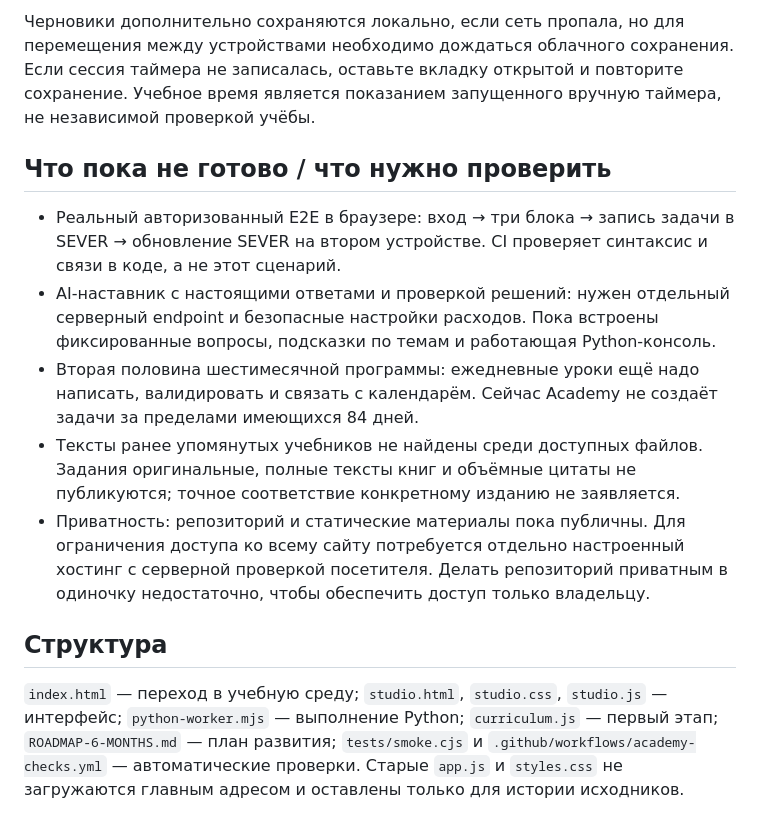
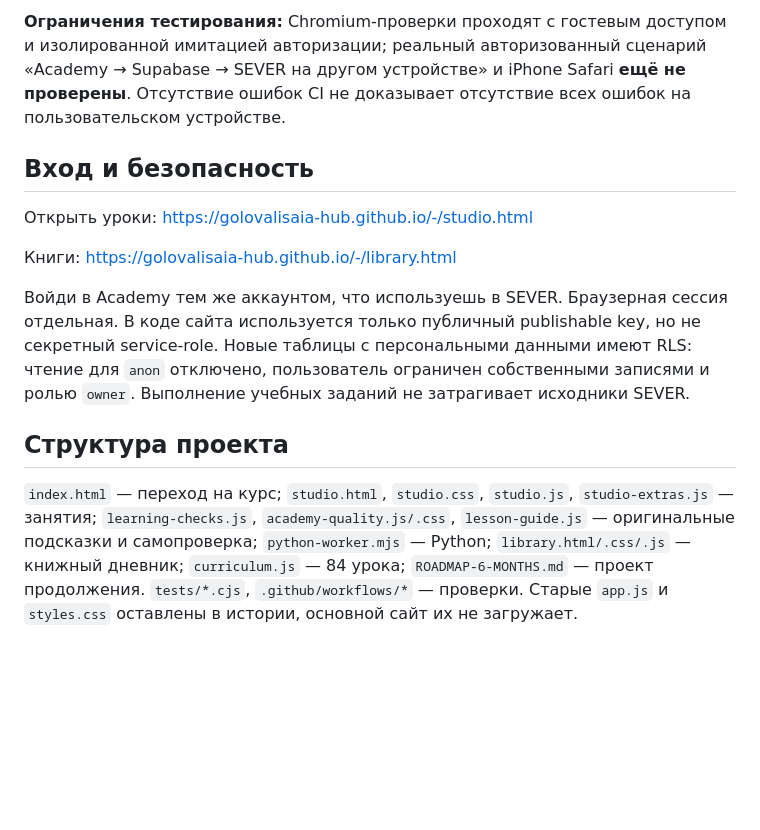
Before and after one commit to golovalisaia-hub/-, a Markdown page: README.md, the part around one of its changes. GitHub-like rendering; blank space fills up the shorter version.

```diff
--- a/README.md
+++ b/README.md
@@ -26,14 +29,14 @@
 
-Черновики дополнительно сохраняются локально, если сеть пропала, но для перемещения между устройствами необходимо дождаться облачного сохранения. Если сессия таймера не записалась, оставьте вкладку открытой и повторите сохранение. Учебное время является показанием запущенного вручную таймера, не независимой проверкой учёбы.
+**Ограничения тестирования:** Chromium-проверки проходят с гостевым доступом и изолированной имитацией авторизации; реальный авторизованный сценарий «Academy → Supabase → SEVER на другом устройстве» и iPhone Safari **ещё не проверены**. Отсутствие ошибок CI не доказывает отсутствие всех ошибок на пользовательском устройстве.
 
-## Что пока не готово / что нужно проверить
+## Вход и безопасность
 
-- Реальный авторизованный E2E в браузере: вход → три блока → запись задачи в SEVER → обновление SEVER на втором устройстве. CI проверяет синтаксис и связи в коде, а не этот сценарий.
-- AI-наставник с настоящими ответами и проверкой решений: нужен отдельный серверный endpoint и безопасные настройки расходов. Пока встроены фиксированные вопросы, подсказки по темам и работающая Python-консоль.
-- Вторая половина шестимесячной программы: ежедневные уроки ещё надо написать, валидировать и связать с календарём. Сейчас Academy не создаёт задачи за пределами имеющихся 84 дней.
-- Тексты ранее упомянутых учебников не найдены среди доступных файлов. Задания оригинальные, полные тексты книг и объёмные цитаты не публикуются; точное соответствие конкретному изданию не заявляется.
-- Приватность: репозиторий и статические материалы пока публичны. Для ограничения доступа ко всему сайту потребуется отдельно настроенный хостинг с серверной проверкой посетителя. Делать репозиторий приватным в одиночку недостаточно, чтобы обеспечить доступ только владельцу.
+Открыть уроки: https://golovalisaia-hub.github.io/-/studio.html
 
-## Структура
+Книги: https://golovalisaia-hub.github.io/-/library.html
 
-`index.html` — переход в учебную среду; `studio.html`, `studio.css`, `studio.js` — интерфейс; `python-worker.mjs` — выполнение Python; `curriculum.js` — первый этап; `ROADMAP-6-MONTHS.md` — план развития; `tests/smoke.cjs` и `.github/workflows/academy-checks.yml` — автоматические проверки. Старые `app.js` и `styles.css` не загружаются главным адресом и оставлены только для истории исходников.
+Войди в Academy тем же аккаунтом, что используешь в SEVER. Браузерная сессия отдельная. В коде сайта используется только публичный publishable key, но не секретный service-role. Новые таблицы с персональными данными имеют RLS: чтение для `anon` отключено, пользователь ограничен собственными записями и ролью `owner`. Выполнение учебных заданий не затрагивает исходники SEVER.
+
+## Структура проекта
+
+`index.html` — переход на курс; `studio.html`, `studio.css`, `studio.js`, `studio-extras.js` — занятия; `learning-checks.js`, `academy-quality.js/.css`, `lesson-guide.js` — оригинальные подсказки и самопроверка; `python-worker.mjs` — Python; `library.html/.css/.js` — книжный дневник; `curriculum.js` — 84 урока; `ROADMAP-6-MONTHS.md` — проект продолжения. `tests/*.cjs`, `.github/workflows/*` — проверки. Старые `app.js` и `styles.css` оставлены в истории, основной сайт их не загружает.
```
Also changed, not shown: other parts of README.md (+20 -17 lines).
